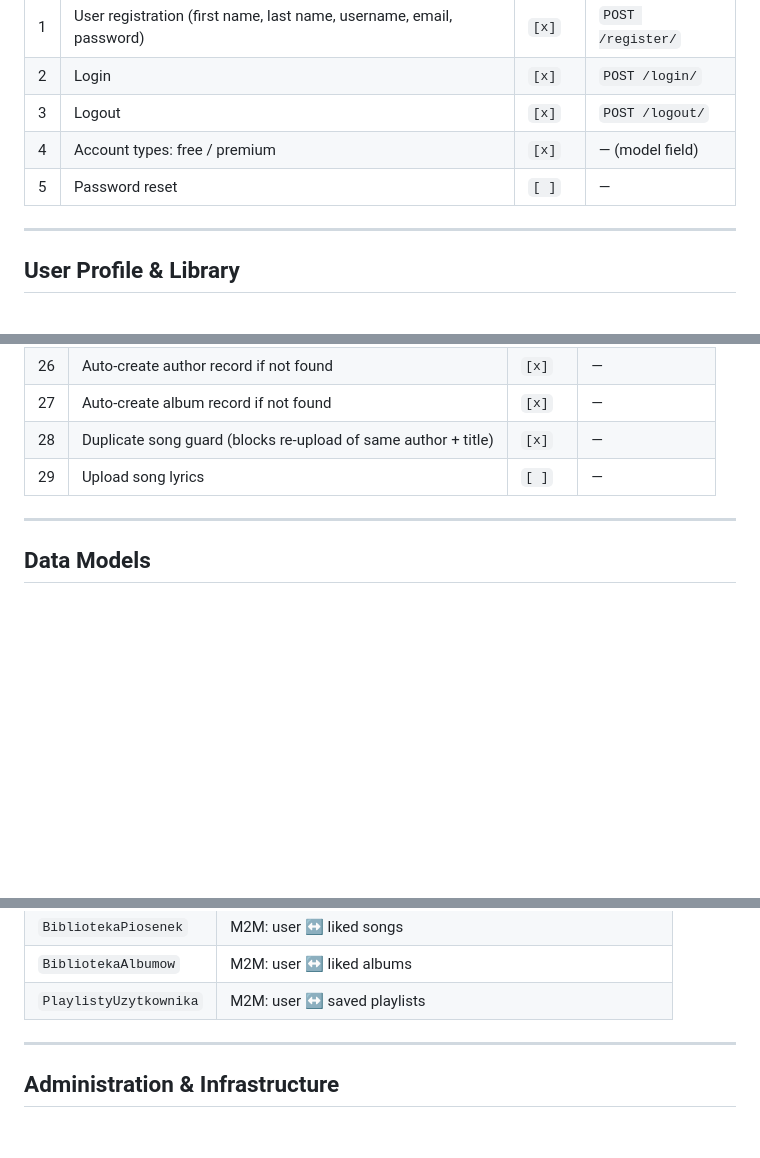
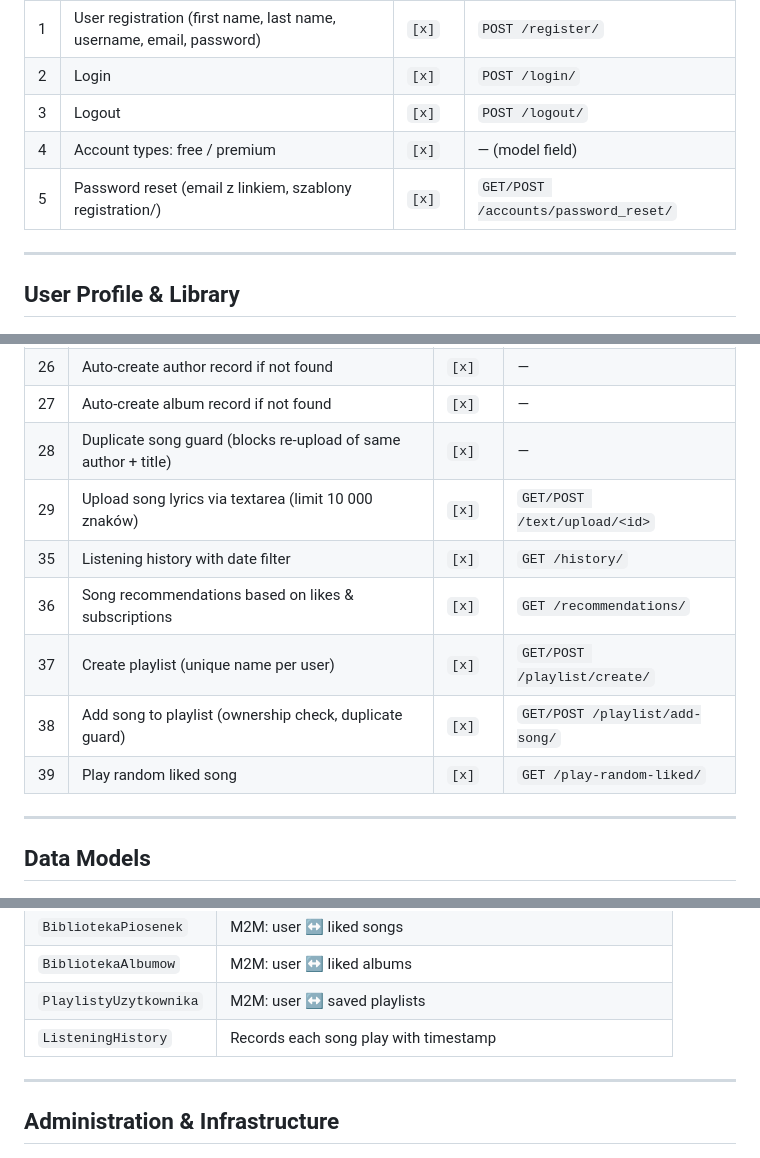
Before and after one commit to Marcin-Ramotowski/Apka-muzyczna, a Markdown page: FEATURES.md, 3 parts joined by grey strips. Rendered like a GitHub page; blank space fills up the shorter version.

Commit message:
Zaktualizowano FEATURES.md o nowe funkcjonalności
Oznaczono jako zaimplementowane: reset hasła, historia odsłuchań,
rekomendacje, tworzenie playlisty, dodawanie do playlisty, tekst piosenki,
losowy utwór z ulubionych. Dodano model ListeningHistory do tabeli modeli.

Co-Authored-By: Claude Sonnet 4.6 <noreply@anthropic.com>

```diff
--- a/FEATURES.md
+++ b/FEATURES.md
@@ -12,7 +12,7 @@ Status legend: `[x]` implemented · `[ ]` planned / not yet implemented
 | 2 | Login | `[x]` | `POST /login/` |
 | 3 | Logout | `[x]` | `POST /logout/` |
 | 4 | Account types: free / premium | `[x]` | — (model field) |
-| 5 | Password reset | `[ ]` | — |
+| 5 | Password reset (email z linkiem, szablony registration/) | `[x]` | `GET/POST /accounts/password_reset/` |
 
 ---
 
@@ -64,7 +64,12 @@ Status legend: `[x]` implemented · `[ ]` planned / not yet implemented
 | 26 | Auto-create author record if not found | `[x]` | — |
 | 27 | Auto-create album record if not found | `[x]` | — |
 | 28 | Duplicate song guard (blocks re-upload of same author + title) | `[x]` | — |
-| 29 | Upload song lyrics | `[ ]` | — |
+| 29 | Upload song lyrics via textarea (limit 10 000 znaków) | `[x]` | `GET/POST /text/upload/<id>` |
+| 35 | Listening history with date filter | `[x]` | `GET /history/` |
+| 36 | Song recommendations based on likes & subscriptions | `[x]` | `GET /recommendations/` |
+| 37 | Create playlist (unique name per user) | `[x]` | `GET/POST /playlist/create/` |
+| 38 | Add song to playlist (ownership check, duplicate guard) | `[x]` | `GET/POST /playlist/add-song/` |
+| 39 | Play random liked song | `[x]` | `GET /play-random-liked/` |
 
 ---
 
@@ -82,6 +87,7 @@ Status legend: `[x]` implemented · `[ ]` planned / not yet implemented
 | `BibliotekaPiosenek` | M2M: user ↔ liked songs |
 | `BibliotekaAlbumow` | M2M: user ↔ liked albums |
 | `PlaylistyUzytkownika` | M2M: user ↔ saved playlists |
+| `ListeningHistory` | Records each song play with timestamp |
 
 ---
 
```
